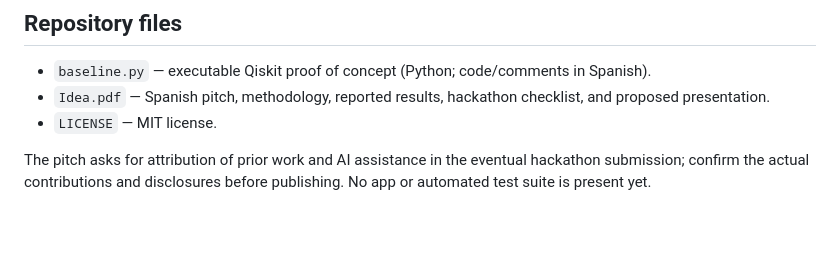
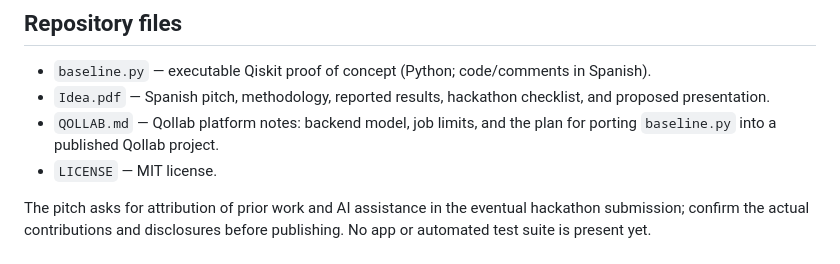
Before and after one commit to Rpetey317/quantum-ambulance, a Markdown page: README.md, the part around the change. Drawn GitHub-style; blank space fills up the shorter version.

Commit message:
docs: add QOLLAB.md with platform notes and port plan for baseline.py
Co-Authored-By: Devin AI <158243242+devin-ai-integration[bot]@users.noreply.github.com>

```diff
--- a/README.md
+++ b/README.md
@@ -44,6 +44,7 @@ The QAOA cost is only a pairwise approximation of true union coverage. The curre
 
 - `baseline.py` — executable Qiskit proof of concept (Python; code/comments in Spanish).
 - `Idea.pdf` — Spanish pitch, methodology, reported results, hackathon checklist, and proposed presentation.
+- `QOLLAB.md` — Qollab platform notes: backend model, job limits, and the plan for porting `baseline.py` into a published Qollab project.
 - `LICENSE` — MIT license.
 
 The pitch asks for attribution of prior work and AI assistance in the eventual hackathon submission; confirm the actual contributions and disclosures before publishing. No app or automated test suite is present yet.
```
Also changed, not shown: QOLLAB.md (added, +142 -0 lines).
